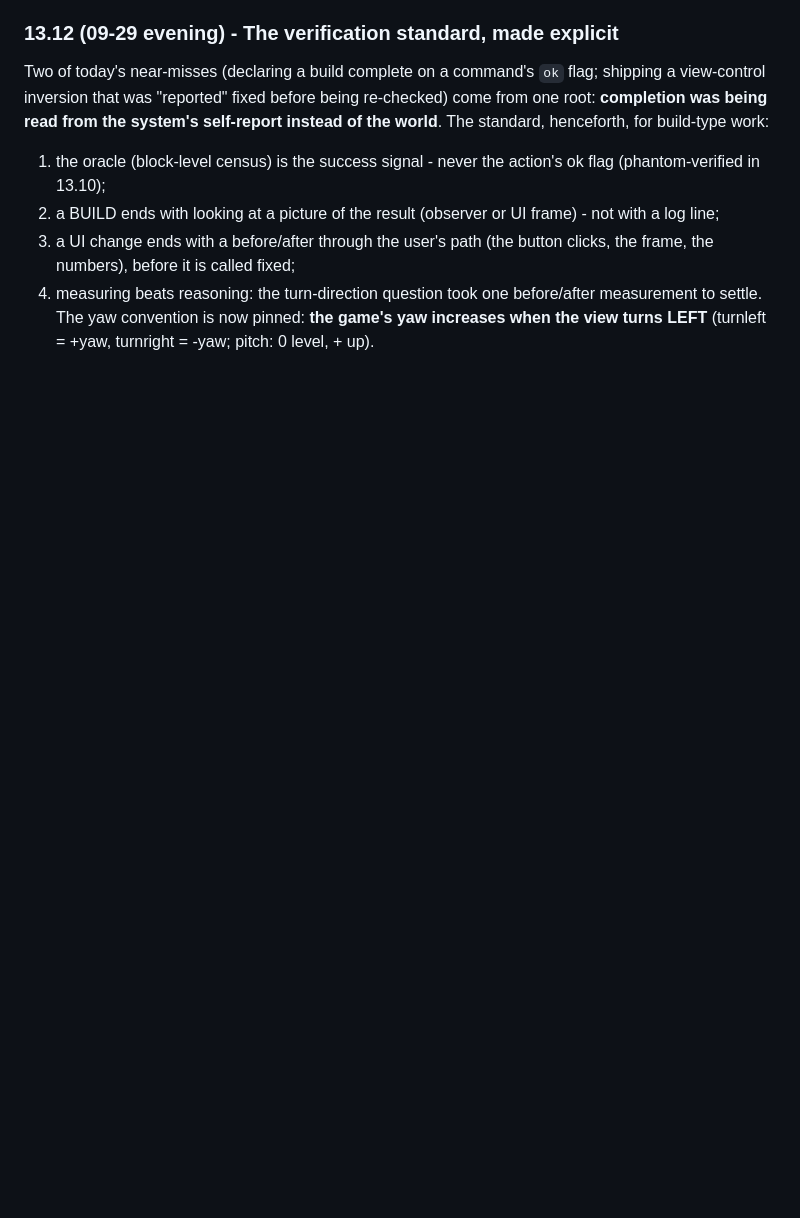
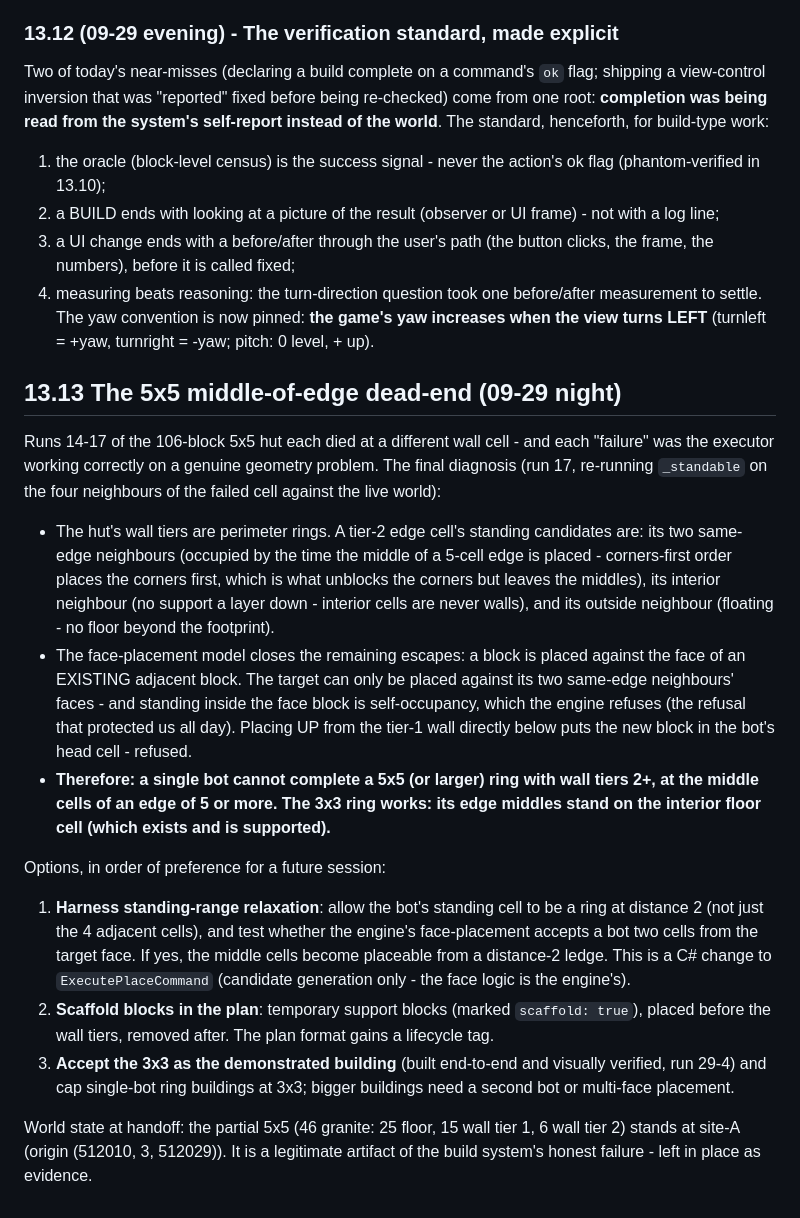
Before and after one commit to githabideri/polis, a Markdown page: docs/design/2026-09-26-job-system-r2.md, the part around the change. GitHub-like rendering; blank space fills up the shorter version.

Commit message:
design doc 13.13: the 5x5 middle-of-edge dead-end - single-bot face-placement cannot complete ring edges of 5+ at tier 2+ (each of runs 14-17 died at a different wall cell; all four rejections were correct). Options: harness standing-range 2, scaffold blocks, or cap single-bot rings at 3x3 (the proven, visually-verified building)

```diff
--- a/docs/design/2026-09-26-job-system-r2.md
+++ b/docs/design/2026-09-26-job-system-r2.md
@@ -1376,3 +1376,51 @@ of the world**. The standard, henceforth, for build-type work:
    before/after measurement to settle. The yaw convention is now
    pinned: **the game's yaw increases when the view turns LEFT**
    (turnleft = +yaw, turnright = -yaw; pitch: 0 level, + up).
+
+## 13.13 The 5x5 middle-of-edge dead-end (09-29 night)
+
+Runs 14-17 of the 106-block 5x5 hut each died at a different wall
+cell - and each "failure" was the executor working correctly on a
+genuine geometry problem. The final diagnosis (run 17, re-running
+`_standable` on the four neighbours of the failed cell against the
+live world):
+
+- The hut's wall tiers are perimeter rings. A tier-2 edge cell's
+  standing candidates are: its two same-edge neighbours (occupied by
+  the time the middle of a 5-cell edge is placed - corners-first
+  order places the corners first, which is what unblocks the corners
+  but leaves the middles), its interior neighbour (no support a
+  layer down - interior cells are never walls), and its outside
+  neighbour (floating - no floor beyond the footprint).
+- The face-placement model closes the remaining escapes: a block is
+  placed against the face of an EXISTING adjacent block. The target
+  can only be placed against its two same-edge neighbours' faces -
+  and standing inside the face block is self-occupancy, which the
+  engine refuses (the refusal that protected us all day). Placing
+  UP from the tier-1 wall directly below puts the new block in the
+  bot's head cell - refused.
+- **Therefore: a single bot cannot complete a 5x5 (or larger) ring
+  with wall tiers 2+, at the middle cells of an edge of 5 or more.
+  The 3x3 ring works: its edge middles stand on the interior floor
+  cell (which exists and is supported).**
+
+Options, in order of preference for a future session:
+1. **Harness standing-range relaxation**: allow the bot's standing
+   cell to be a ring at distance 2 (not just the 4 adjacent cells),
+   and test whether the engine's face-placement accepts a bot two
+   cells from the target face. If yes, the middle cells become
+   placeable from a distance-2 ledge. This is a C# change to
+   `ExecutePlaceCommand` (candidate generation only - the face
+   logic is the engine's).
+2. **Scaffold blocks in the plan**: temporary support blocks (marked
+   `scaffold: true`), placed before the wall tiers, removed after.
+   The plan format gains a lifecycle tag.
+3. **Accept the 3x3 as the demonstrated building** (built
+   end-to-end and visually verified, run 29-4) and cap single-bot
+   ring buildings at 3x3; bigger buildings need a second bot or
+   multi-face placement.
+
+World state at handoff: the partial 5x5 (46 granite: 25 floor, 15
+wall tier 1, 6 wall tier 2) stands at site-A (origin
+(512010, 3, 512029)). It is a legitimate artifact of the build
+system's honest failure - left in place as evidence.
```
